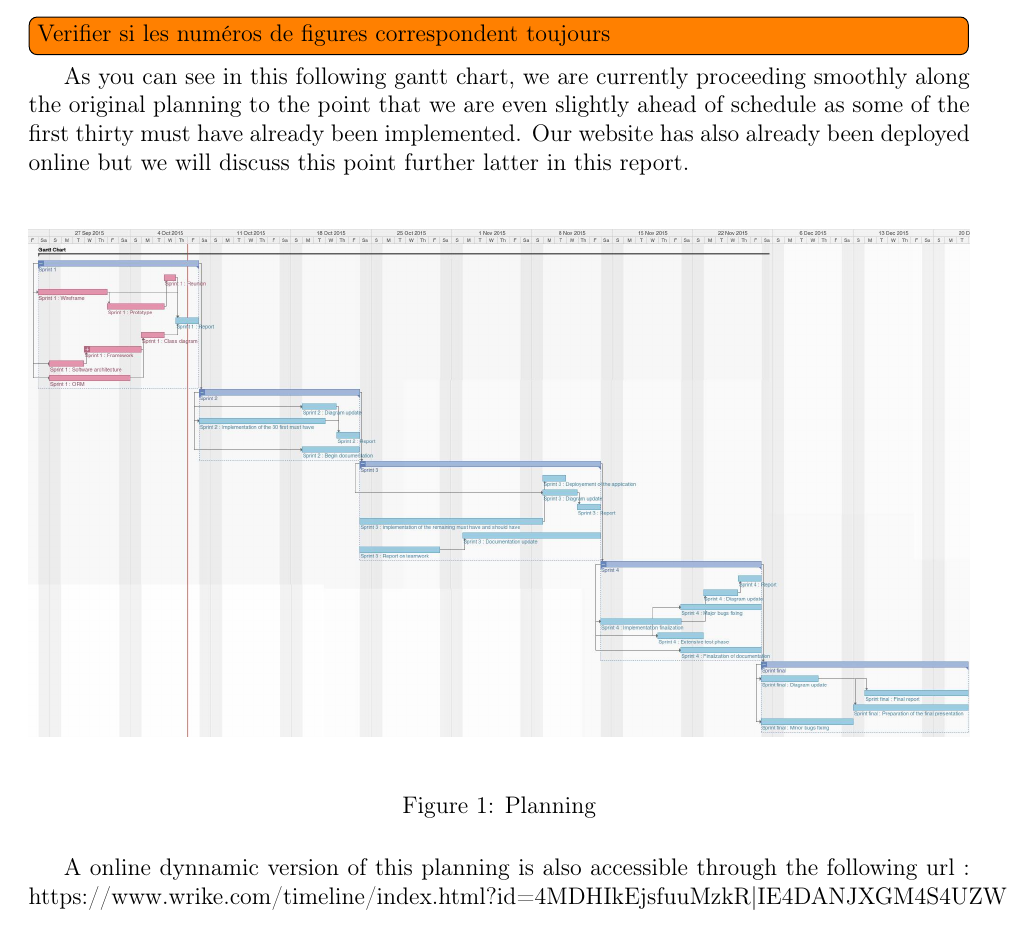
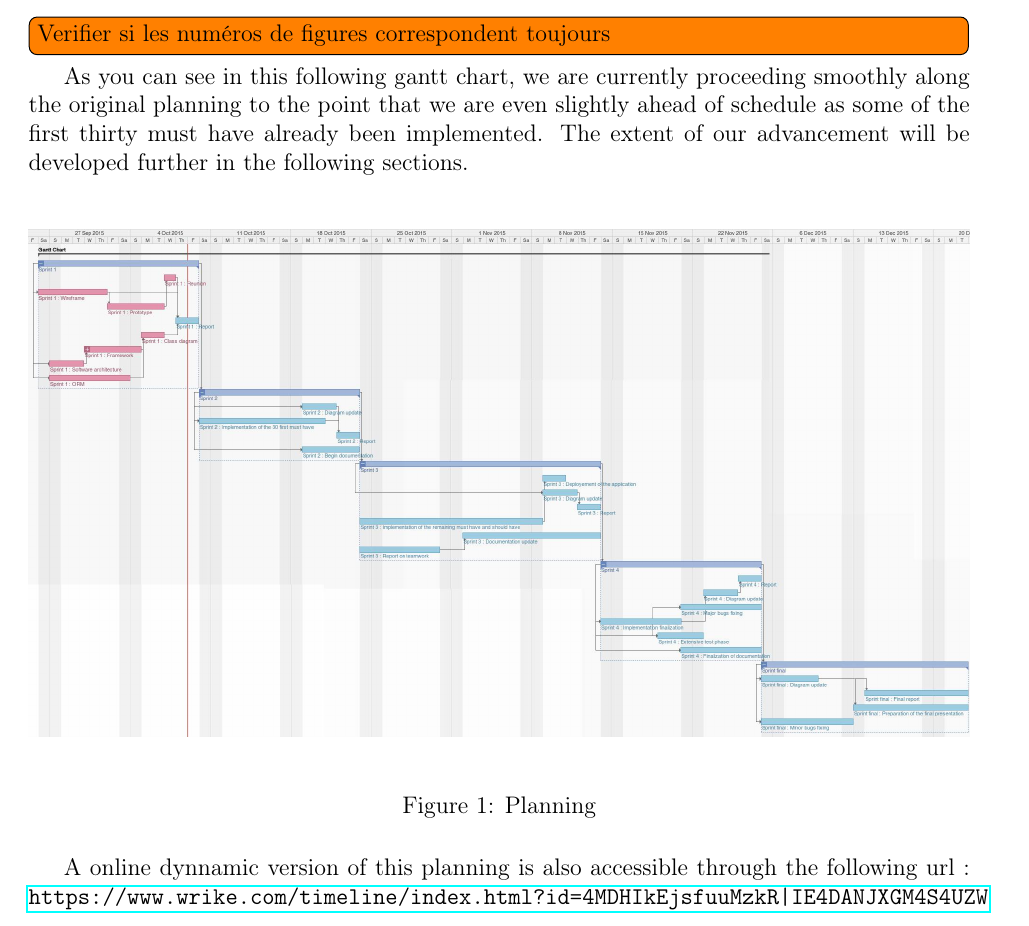
Before and after one commit to fthuin/software_engineering_project, a LaTeX document (LaTeX/report2/Main.tex, which reads LaTeX/report2/planning.tex): part of page 3 of 9, cut so that both start at the same text. Compiled offline with pdfLaTeX.

Commit message:
Correction in planning

```diff
--- a/LaTeX/report2/planning.tex
+++ b/LaTeX/report2/planning.tex
@@ -2,7 +2,7 @@
 \section{Planning}
 \todo[inline]{Verifier si les numéros de figures correspondent toujours}
 
-As you can see in this following gantt chart, we are currently proceeding smoothly along the original planning to the point that we are even slightly ahead of schedule as some of the first thirty must have already been implemented. Our website has also already been deployed online but we will discuss this point further latter in this report. \newline
+As you can see in this following gantt chart, we are currently proceeding smoothly along the original planning to the point that we are even slightly ahead of schedule as some of the first thirty must have already been implemented. The extent of our advancement will be developed further in the following sections. \newline
 
 \begin{figure}[H]
 	\centering
@@ -12,4 +12,4 @@ As you can see in this following gantt chart, we are currently proceeding smooth
 \end{figure}
 
 A online dynnamic version of this planning is also accessible through the following url :
-https://www.wrike.com/timeline/index.html?id=4MDHIkEjsfuuMzkR|IE4DANJXGM4S4UZW
+\url{https://www.wrike.com/timeline/index.html?id=4MDHIkEjsfuuMzkR|IE4DANJXGM4S4UZW}
```
